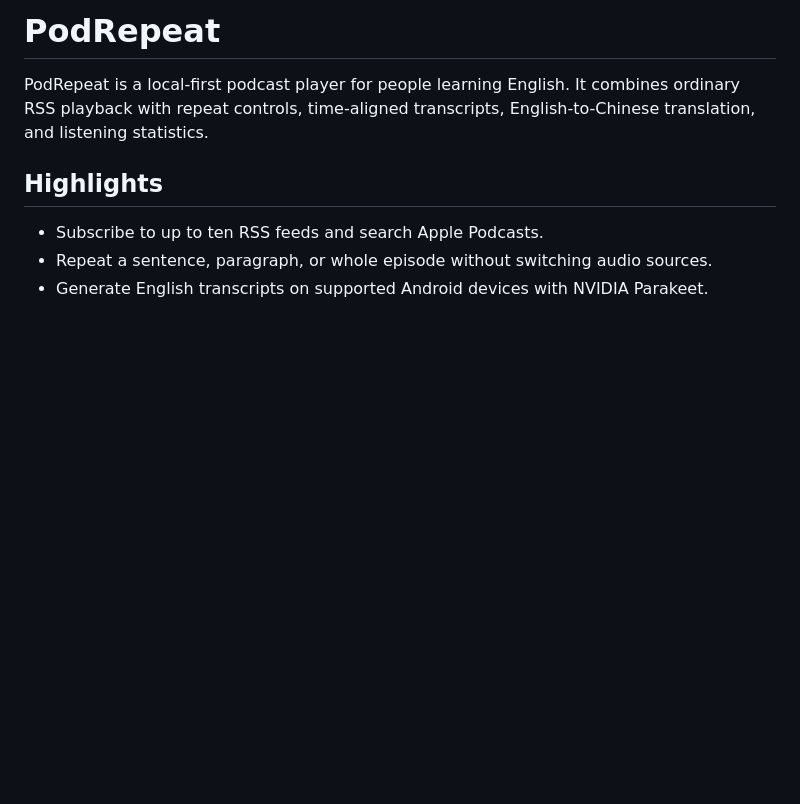
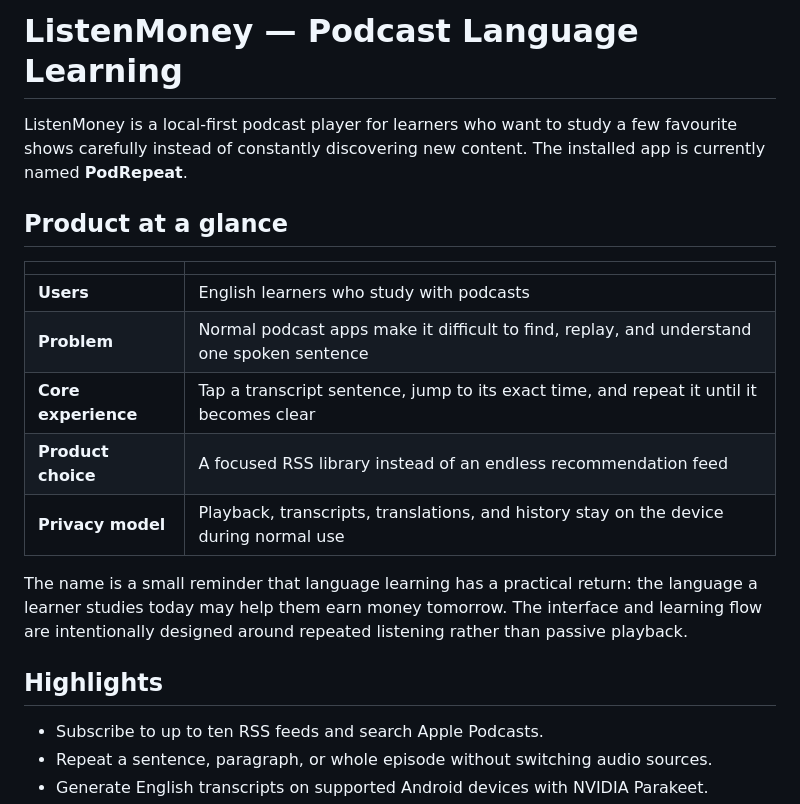
Before and after one commit to BitForLI/ListenMoney, a Markdown page: README.md, the part around the change. Rendered like a GitHub page; blank space fills up the shorter version.

Commit message:
docs: clarify product value in README

```diff
--- a/README.md
+++ b/README.md
@@ -1,6 +1,18 @@
-# PodRepeat
+# ListenMoney — Podcast Language Learning
 
-PodRepeat is a local-first podcast player for people learning English. It combines ordinary RSS playback with repeat controls, time-aligned transcripts, English-to-Chinese translation, and listening statistics.
+ListenMoney is a local-first podcast player for learners who want to study a few favourite shows carefully instead of constantly discovering new content. The installed app is currently named **PodRepeat**.
+
+## Product at a glance
+
+| | |
+| --- | --- |
+| **Users** | English learners who study with podcasts |
+| **Problem** | Normal podcast apps make it difficult to find, replay, and understand one spoken sentence |
+| **Core experience** | Tap a transcript sentence, jump to its exact time, and repeat it until it becomes clear |
+| **Product choice** | A focused RSS library instead of an endless recommendation feed |
+| **Privacy model** | Playback, transcripts, translations, and history stay on the device during normal use |
+
+The name is a small reminder that language learning has a practical return: the language a learner studies today may help them earn money tomorrow. The interface and learning flow are intentionally designed around repeated listening rather than passive playback.
 
 ## Highlights
 
```
